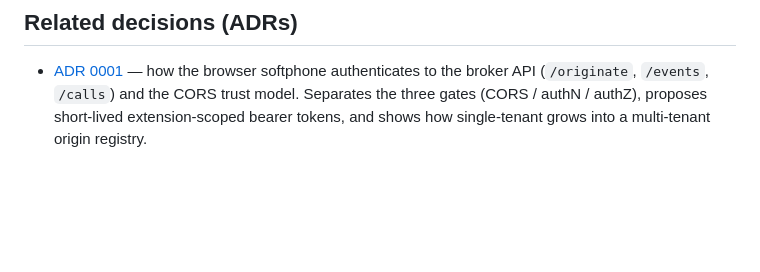
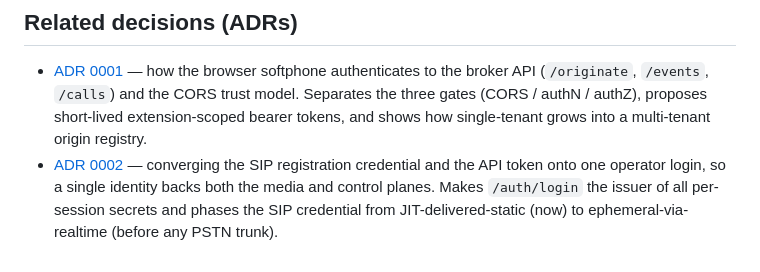
Before and after one commit to WDMarais/asterisk-sandbox, a Markdown page: notes/contract.md, the part around the change. Drawn GitHub-style; blank space fills up the shorter version.

```diff
--- a/notes/contract.md
+++ b/notes/contract.md
@@ -197,3 +197,8 @@ toward that model for the AMI/SIP surface.
   trust model. Separates the three gates (CORS / authN / authZ), proposes
   short-lived extension-scoped bearer tokens, and shows how single-tenant grows into
   a multi-tenant origin registry.
+- [ADR 0002](adr-0002-sip-credential-convergence.md) — converging the SIP
+  registration credential and the API token onto one operator login, so a single
+  identity backs both the media and control planes. Makes `/auth/login` the issuer of
+  all per-session secrets and phases the SIP credential from JIT-delivered-static
+  (now) to ephemeral-via-realtime (before any PSTN trunk).
```
Also changed, not shown: notes/adr-0002-sip-credential-convergence.md (added, +150 -0 lines).
